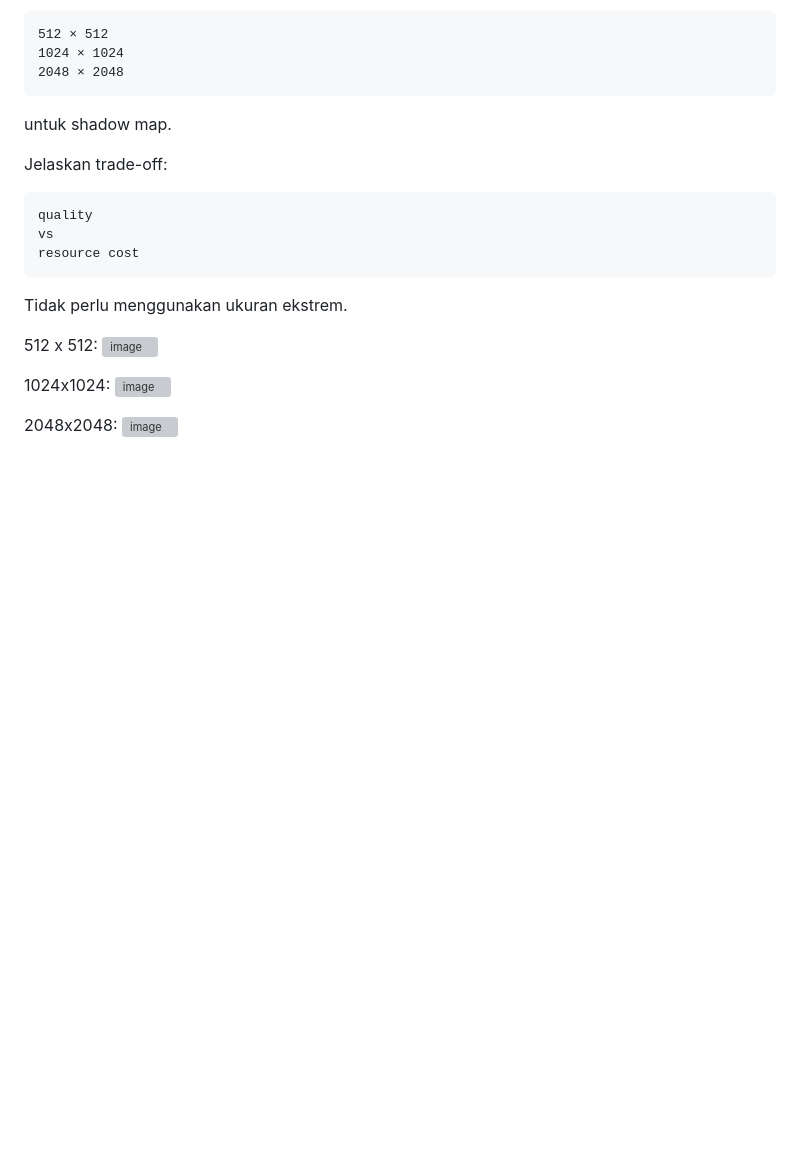
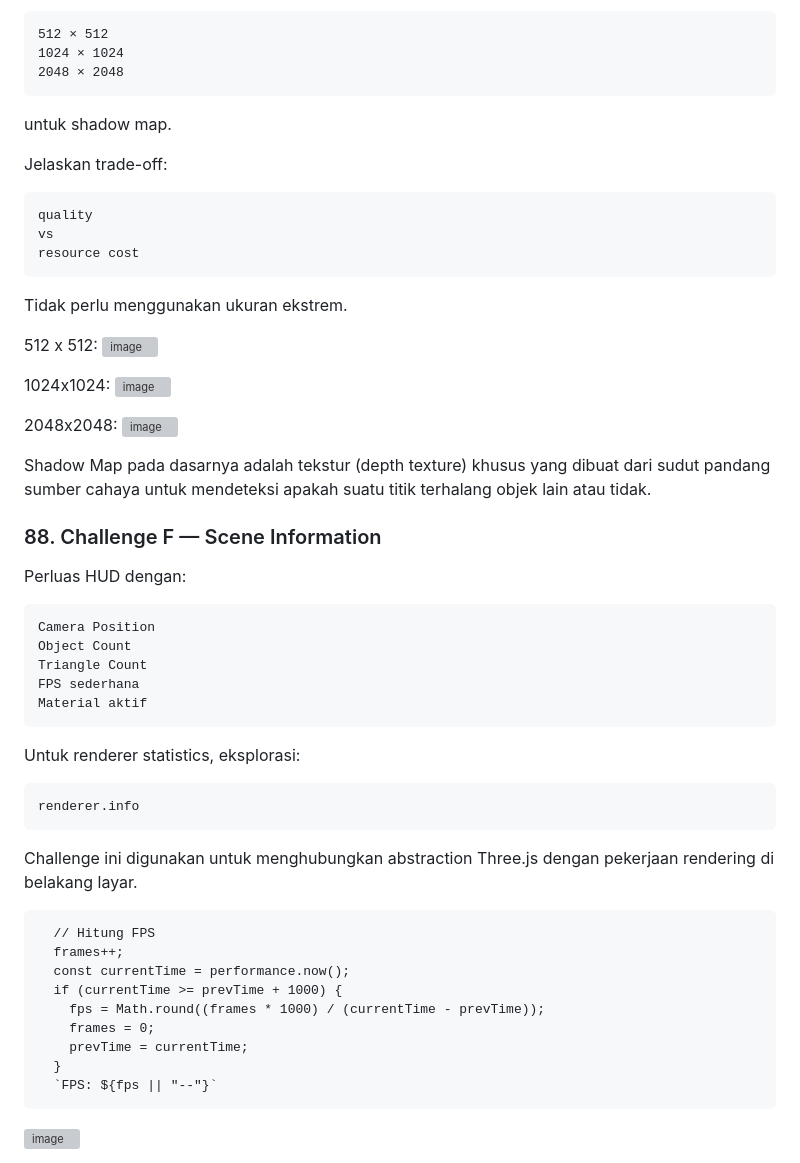
Before and after one commit to rmdhnaditya08/-GRAFKOM-Praktikum-Three.js, a Markdown page: README.md, the part around the change. Drawn GitHub-style; blank space fills up the shorter version; grey boxes are pictures that could not be loaded.

````diff
--- a/README.md
+++ b/README.md
@@ -322,3 +322,32 @@ Tidak perlu menggunakan ukuran ekstrem.
 
 2048x2048:
 <img width="1917" height="1088" alt="image" src="https://github.com/user-attachments/assets/db2c7dd3-16bb-4005-9543-e224ee7b546c" />
+
+Shadow Map pada dasarnya adalah tekstur (depth texture) khusus yang dibuat dari sudut pandang sumber cahaya untuk mendeteksi apakah suatu titik terhalang objek lain atau tidak.
+
+### 88. Challenge F — Scene Information
+Perluas HUD dengan:
+```
+Camera Position
+Object Count
+Triangle Count
+FPS sederhana
+Material aktif
+```
+Untuk renderer statistics, eksplorasi:
+```
+renderer.info
+```
+Challenge ini digunakan untuk menghubungkan abstraction Three.js dengan pekerjaan rendering di belakang layar.
+```
+  // Hitung FPS
+  frames++;
+  const currentTime = performance.now();
+  if (currentTime >= prevTime + 1000) {
+    fps = Math.round((frames * 1000) / (currentTime - prevTime));
+    frames = 0;
+    prevTime = currentTime;
+  }
+  `FPS: ${fps || "--"}`
+```
+<img width="608" height="97" alt="image" src="https://github.com/user-attachments/assets/52163ad1-d397-4ac9-bb37-f383ba4cff52" />
````
